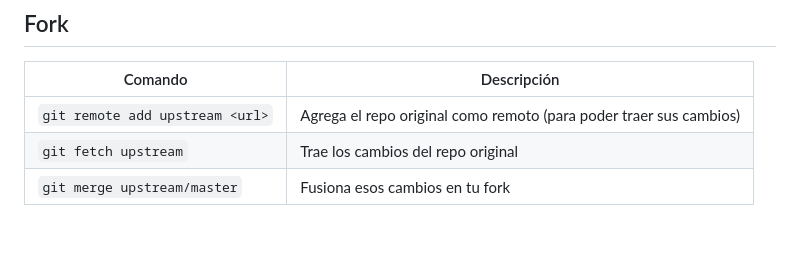
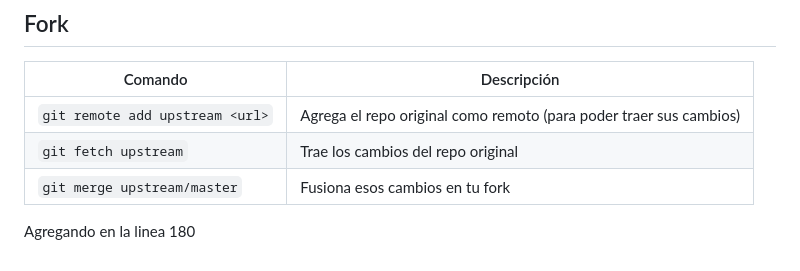
Before and after one commit to TenebrisMessor/Comandos-de-Github, a Markdown page: Comandos.md, the part around the change. GitHub-like rendering; blank space fills up the shorter version.

Commit message:
agregando algo a la linea 180

```diff
--- a/Comandos.md
+++ b/Comandos.md
@@ -175,3 +175,6 @@ Reescribe todos los commits del repo — por ejemplo, para dejar de exponer tu e
 | `git remote add upstream <url>` | Agrega el repo original como remoto (para poder traer sus cambios) |
 | `git fetch upstream` | Trae los cambios del repo original |
 | `git merge upstream/master` | Fusiona esos cambios en tu fork |
+
+
+Agregando en la linea 180
```
